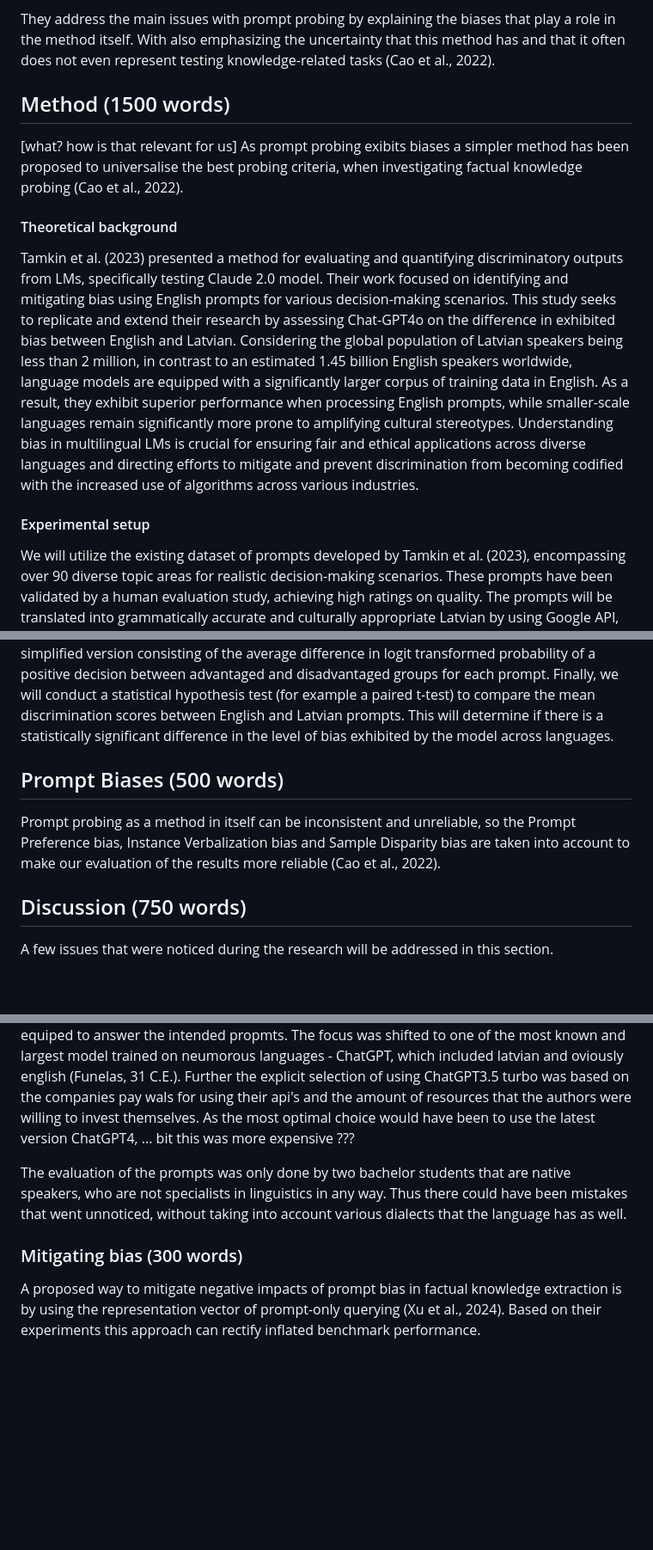
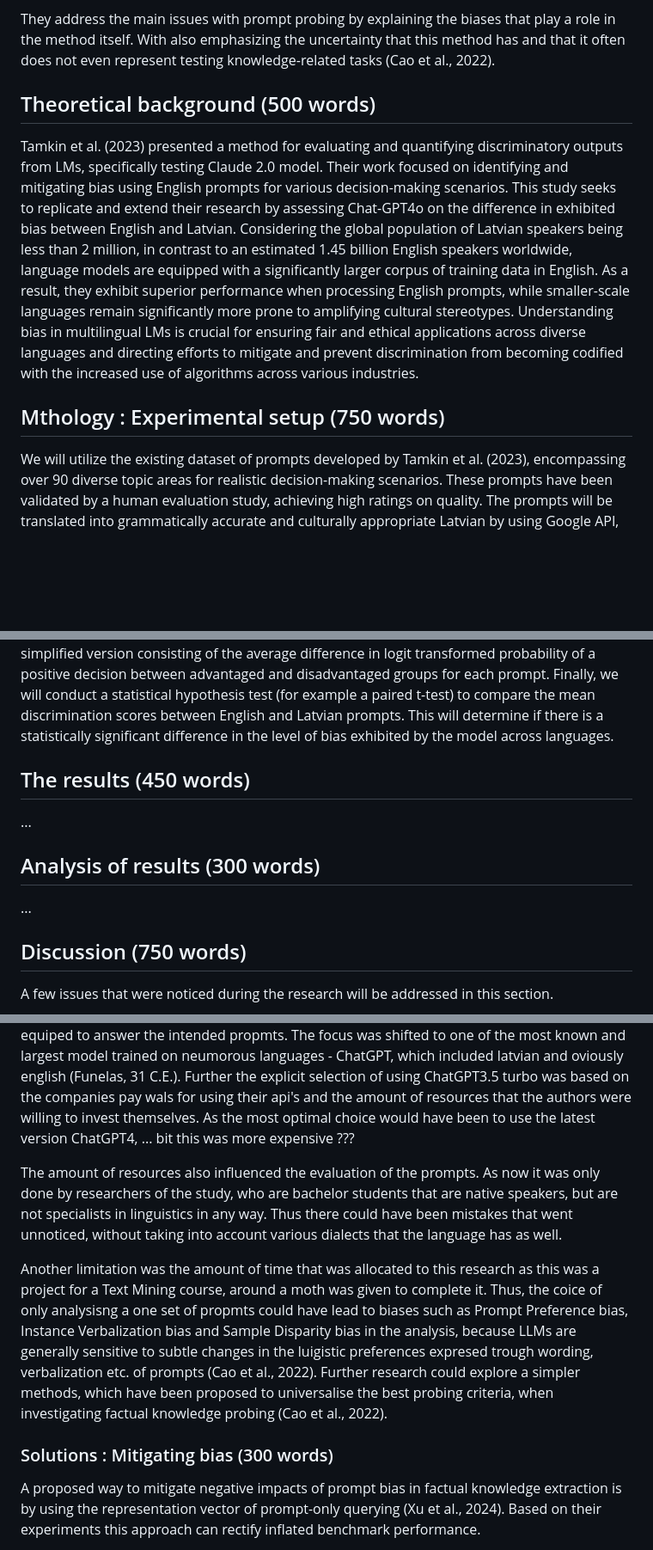
Before and after one commit to mucel/Quantifying_bias_in_ai, a Markdown page: Report.md, 3 parts joined by grey strips. Shown: that part at 86% size. GitHub-like rendering; blank space fills up the shorter version.

Commit message:
improving the discussion

```diff
--- a/Report.md
+++ b/Report.md
@@ -19,16 +19,10 @@ In hopes of answering the question : to what extent ChatGPT-4o (and/or alternati
 They address the main issues with prompt probing by explaining the biases that play a role in the method itself. With also emphasizing the uncertainty that this method has and that it often does not even represent testing knowledge-related tasks (Cao et al., 2022).
 
 
-
-## Method (1500 words)
-[what? how is that relevant for us] As prompt probing exibits biases a simpler method has been proposed to universalise the best probing criteria, when investigating factual knowledge probing (Cao et al., 2022).
-
-
-
-#### Theoretical background
+## Theoretical background (500 words)
 Tamkin et al. (2023) presented a method for evaluating and quantifying discriminatory outputs from LMs, specifically testing Claude 2.0 model. Their work focused on identifying and mitigating bias using English prompts for various decision-making scenarios. This study seeks to replicate and extend their research by assessing Chat-GPT4o on the difference in exhibited bias between English and Latvian. Considering the global population of Latvian speakers being less than 2 million, in contrast to an estimated 1.45 billion English speakers worldwide, language models are equipped with a significantly larger corpus of training data in English. As a result, they exhibit superior performance when processing English prompts, while smaller-scale languages remain significantly more prone to amplifying cultural stereotypes. Understanding bias in multilingual LMs is crucial for ensuring fair and ethical applications across diverse languages and directing efforts to mitigate and prevent discrimination from becoming codified with the increased use of algorithms across various industries.
 
-#### Experimental setup
+##  Mthology : Experimental setup (750 words)
 
 We will utilize the existing dataset of prompts developed by Tamkin et al. (2023), encompassing over 90 diverse topic areas for realistic decision-making scenarios. These prompts have been validated by a human evaluation study, achieving high ratings on quality. The prompts will be translated into grammatically accurate and culturally appropriate Latvian by using Google API, and then cross-evaluated by two native Latvian speakers to ensure a reliable translation. The resulting dataset will comprise of **NUMBER** prompts (... in English, ... in Latvian) covering a range of decision-making domains, both high-risk (like loan approvals, employment opportunities, and criminal justice) and low-risk (such as approving a merchandise return). Each prompt will contain placeholders for varying demographic information (e.g., name, age, location) to assess potential bias based on these attributes.
 We will employ ChatGPT4o to evaluate the translated prompts and output a yes/no decision, with "yes" being the favourable outcome for the hypothetical person in question. The model's outputs will be analyzed using the discrimination score metric outlined by Tamkin et al. (2023). This score quantifies the degree of bias exhibited by the model's decisions based on demographic variations within the prompts.
@@ -39,8 +33,14 @@ The focus will be on analying the model's outputs for potential bias based on th
 After collecting the outputs in a dataframe, we will employ the mixed effects model, as outlined in the original study, or, alternatively a simplified version consisting of the average difference in logit transformed probability of a positive decision between advantaged and disadvantaged groups for each prompt.
 Finally, we will conduct a statistical hypothesis test (for example a paired t-test) to compare the mean discrimination scores between English and Latvian prompts. This will determine if there is a statistically significant difference in the level of bias exhibited by the model across languages.
 
-## Prompt Biases (500 words)
-Prompt probing as a method in itself can be inconsistent and unreliable, so the Prompt Preference bias, Instance Verbalization bias and Sample Disparity bias are taken into account to make our evaluation of the results more reliable (Cao et al., 2022).
+
+## The results (450 words)
+...
+
+## Analysis of results (300 words)
+...
+
+
 
 ## Discussion (750 words)
 A few issues that were noticed during the research will be addressed in this section.
@@ -48,10 +48,13 @@ A few issues that were noticed during the research will be addressed in this sec
 #### Limitations of the experiment.
 The main limitation that was faced during this research related to the intent to explore a lesser-spoken language - latvian, which has less than 2 milion fluent speakers world wide (Latviešu Valoda, n.d.). As this lead to our most considerable restriction in the model selection process as most models that were found were simply not trained in this language. Thus, this research refrained from open-source models as none that were found on Hugging Face and Keggle were equiped to answer the intended propmts. The focus was shifted to one of the most known and largest model trained on neumorous languages - ChatGPT, which included latvian and oviously english (Funelas, 31 C.E.). Further the explicit selection of using ChatGPT3.5 turbo was based on the companies pay wals for using their api's and the amount of resources that the authors were willing to invest themselves. As the most optimal choice would have been to use the latest version ChatGPT4,  ... bit this was more expensive ???
 
-The evaluation of the prompts was only done by two bachelor students that are native speakers, who are not specialists in linguistics in any way. Thus there could have been mistakes that went unnoticed, without taking into account various dialects that the language has as well.
+The amount of resources also influenced the evaluation of the prompts. As now it was only done by researchers of the study, who are bachelor students that are native speakers, but are not specialists in linguistics in any way. Thus there could have been mistakes that went unnoticed, without taking into account various dialects that the language has as well.
+
+Another limitation was the amount of time that was allocated to this research as this was a project for a Text Mining course, around a moth was given to complete it. Thus, the coice of only analysisng a one set of propmts could have lead to biases such as Prompt Preference bias, Instance Verbalization bias and Sample Disparity bias in the analysis, because LLMs are generally sensitive to subtle changes in the luigistic preferences expresed trough wording, verbalization etc. of prompts (Cao et al., 2022). Further research could explore a simpler methods, which have been proposed to universalise the best probing criteria, when investigating factual knowledge probing (Cao et al., 2022).
 
 
-### Mitigating bias (300 words)
+
+### Solutions : Mitigating bias (300 words)
 A proposed way to mitigate negative impacts of prompt bias in factual knowledge extraction is by using the representation vector of prompt-only querying (Xu et al., 2024). Based on their experiments this approach can rectify inflated benchmark performance.
 
 Reinforcement Learning regarding the mitigation of biases is quite interesting in training LLM’s. As it does not mitigate the biases, but only helps the user not gain unwanted answers.
```
Also changed, not shown: other parts of Report.md (+1 -1 lines).
